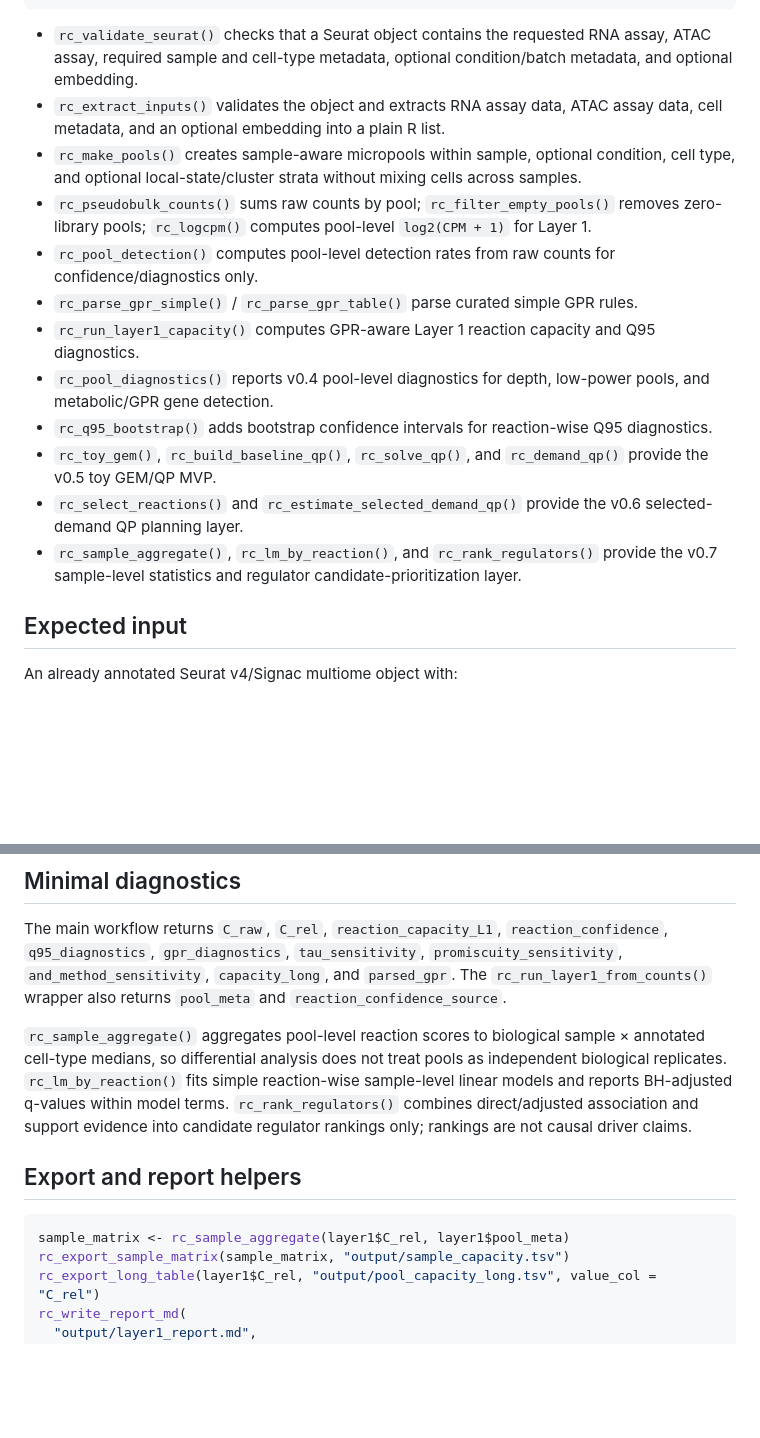
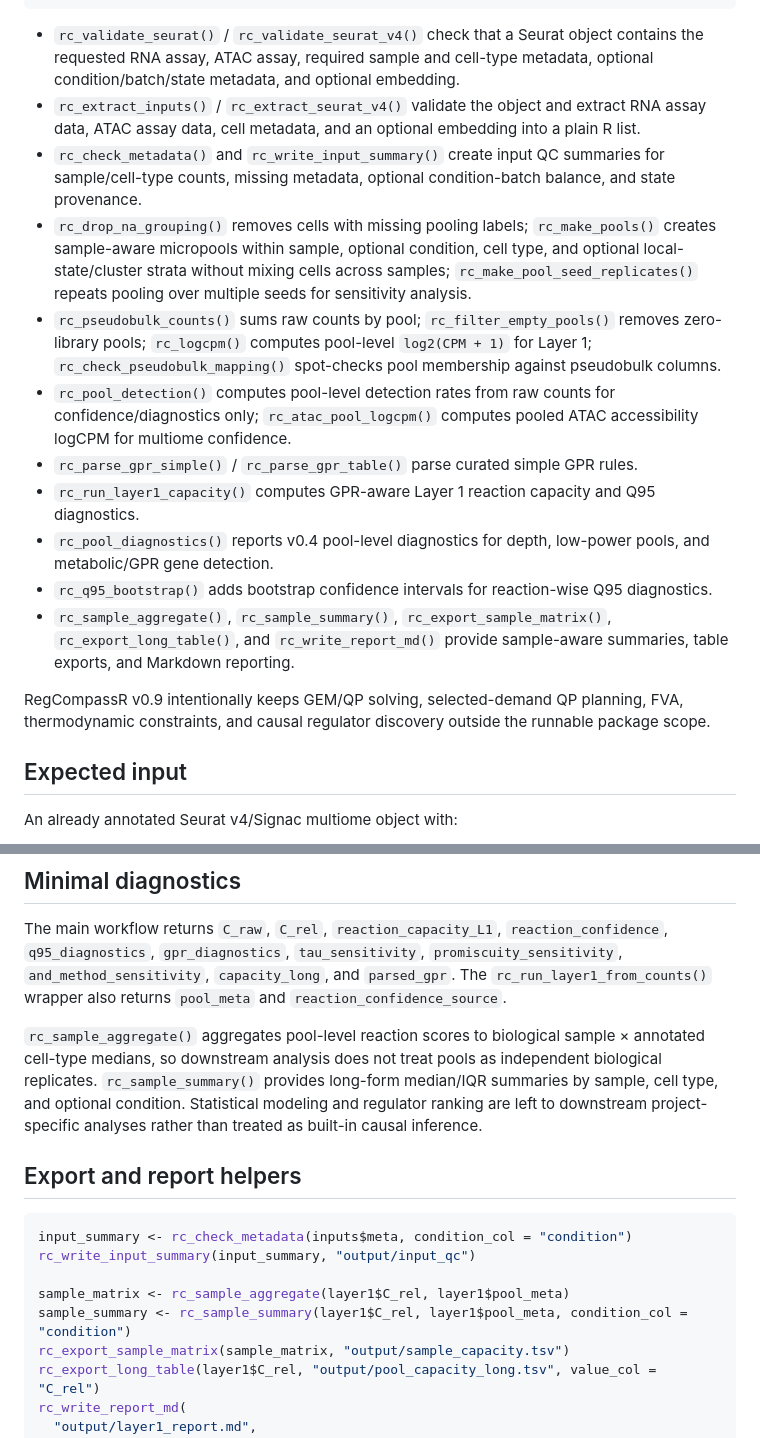
Before and after one commit to 1667857557/Regcompass, a Markdown page: README.md, 2 parts joined by grey strips. Drawn GitHub-style; blank space fills up the shorter version.

````diff
--- a/README.md
+++ b/README.md
@@ -20,18 +20,19 @@ Seurat v4 RNA+ATAC counts
 → C_raw, C_rel, reaction_confidence, minimal diagnostics
 ```
 
-- `rc_validate_seurat()` checks that a Seurat object contains the requested RNA assay, ATAC assay, required sample and cell-type metadata, optional condition/batch metadata, and optional embedding.
-- `rc_extract_inputs()` validates the object and extracts RNA assay data, ATAC assay data, cell metadata, and an optional embedding into a plain R list.
-- `rc_make_pools()` creates sample-aware micropools within sample, optional condition, cell type, and optional local-state/cluster strata without mixing cells across samples.
-- `rc_pseudobulk_counts()` sums raw counts by pool; `rc_filter_empty_pools()` removes zero-library pools; `rc_logcpm()` computes pool-level `log2(CPM + 1)` for Layer 1.
-- `rc_pool_detection()` computes pool-level detection rates from raw counts for confidence/diagnostics only.
+- `rc_validate_seurat()` / `rc_validate_seurat_v4()` check that a Seurat object contains the requested RNA assay, ATAC assay, required sample and cell-type metadata, optional condition/batch/state metadata, and optional embedding.
+- `rc_extract_inputs()` / `rc_extract_seurat_v4()` validate the object and extract RNA assay data, ATAC assay data, cell metadata, and an optional embedding into a plain R list.
+- `rc_check_metadata()` and `rc_write_input_summary()` create input QC summaries for sample/cell-type counts, missing metadata, optional condition-batch balance, and state provenance.
+- `rc_drop_na_grouping()` removes cells with missing pooling labels; `rc_make_pools()` creates sample-aware micropools within sample, optional condition, cell type, and optional local-state/cluster strata without mixing cells across samples; `rc_make_pool_seed_replicates()` repeats pooling over multiple seeds for sensitivity analysis.
+- `rc_pseudobulk_counts()` sums raw counts by pool; `rc_filter_empty_pools()` removes zero-library pools; `rc_logcpm()` computes pool-level `log2(CPM + 1)` for Layer 1; `rc_check_pseudobulk_mapping()` spot-checks pool membership against pseudobulk columns.
+- `rc_pool_detection()` computes pool-level detection rates from raw counts for confidence/diagnostics only; `rc_atac_pool_logcpm()` computes pooled ATAC accessibility logCPM for multiome confidence.
 - `rc_parse_gpr_simple()` / `rc_parse_gpr_table()` parse curated simple GPR rules.
 - `rc_run_layer1_capacity()` computes GPR-aware Layer 1 reaction capacity and Q95 diagnostics.
 - `rc_pool_diagnostics()` reports v0.4 pool-level diagnostics for depth, low-power pools, and metabolic/GPR gene detection.
 - `rc_q95_bootstrap()` adds bootstrap confidence intervals for reaction-wise Q95 diagnostics.
-- `rc_toy_gem()`, `rc_build_baseline_qp()`, `rc_solve_qp()`, and `rc_demand_qp()` provide the v0.5 toy GEM/QP MVP.
-- `rc_select_reactions()` and `rc_estimate_selected_demand_qp()` provide the v0.6 selected-demand QP planning layer.
-- `rc_sample_aggregate()`, `rc_lm_by_reaction()`, and `rc_rank_regulators()` provide the v0.7 sample-level statistics and regulator candidate-prioritization layer.
+- `rc_sample_aggregate()`, `rc_sample_summary()`, `rc_export_sample_matrix()`, `rc_export_long_table()`, and `rc_write_report_md()` provide sample-aware summaries, table exports, and Markdown reporting.
+
+RegCompassR v0.9 intentionally keeps GEM/QP solving, selected-demand QP planning, FVA, thermodynamic constraints, and causal regulator discovery outside the runnable package scope.
 
 ## Expected input
 
@@ -218,12 +219,16 @@ The main workflow returns `C_raw`, `C_rel`, `reaction_capacity_L1`,
 `capacity_long`, and `parsed_gpr`. The `rc_run_layer1_from_counts()` wrapper also
 returns `pool_meta` and `reaction_confidence_source`.
 
-`rc_sample_aggregate()` aggregates pool-level reaction scores to biological sample × annotated cell-type medians, so differential analysis does not treat pools as independent biological replicates. `rc_lm_by_reaction()` fits simple reaction-wise sample-level linear models and reports BH-adjusted q-values within model terms. `rc_rank_regulators()` combines direct/adjusted association and support evidence into candidate regulator rankings only; rankings are not causal driver claims.
+`rc_sample_aggregate()` aggregates pool-level reaction scores to biological sample × annotated cell-type medians, so downstream analysis does not treat pools as independent biological replicates. `rc_sample_summary()` provides long-form median/IQR summaries by sample, cell type, and optional condition. Statistical modeling and regulator ranking are left to downstream project-specific analyses rather than treated as built-in causal inference.
 
 ## Export and report helpers
 
 ```r
+input_summary <- rc_check_metadata(inputs$meta, condition_col = "condition")
+rc_write_input_summary(input_summary, "output/input_qc")
+
 sample_matrix <- rc_sample_aggregate(layer1$C_rel, layer1$pool_meta)
+sample_summary <- rc_sample_summary(layer1$C_rel, layer1$pool_meta, condition_col = "condition")
 rc_export_sample_matrix(sample_matrix, "output/sample_capacity.tsv")
 rc_export_long_table(layer1$C_rel, "output/pool_capacity_long.tsv", value_col = "C_rel")
 rc_write_report_md(
````
Also changed, not shown: docs/implementation_audit_v0_7.md (deleted, +0 -28 lines), docs/implementation_audit_v0_9.md (added, +47 -0 lines).
